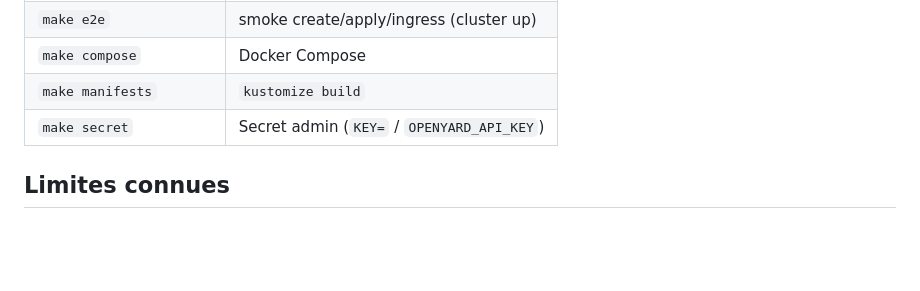
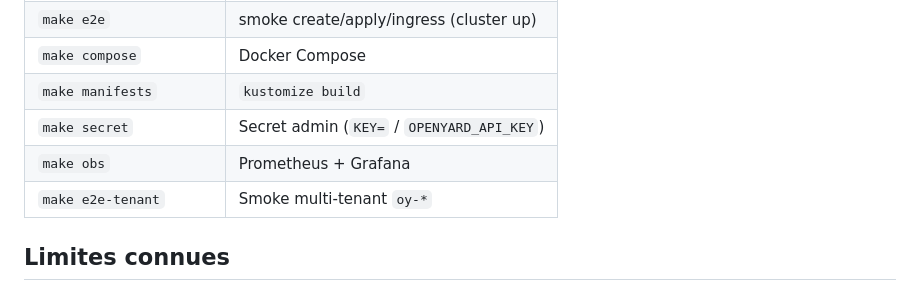
Before and after one commit to Curtis736/openyard, a Markdown page: README.md, the part around the change. GitHub-like rendering; blank space fills up the shorter version.

Commit message:
docs: README make table obs/e2e-tenant

```diff
--- a/README.md
+++ b/README.md
@@ -227,6 +227,8 @@ Trivy, push GHCR sur `main`.
 | `make compose` | Docker Compose |
 | `make manifests` | `kustomize build` |
 | `make secret` | Secret admin (`KEY=` / `OPENYARD_API_KEY`) |
+| `make obs` | Prometheus + Grafana |
+| `make e2e-tenant` | Smoke multi-tenant `oy-*` |
 
 ## Limites connues
 
```
